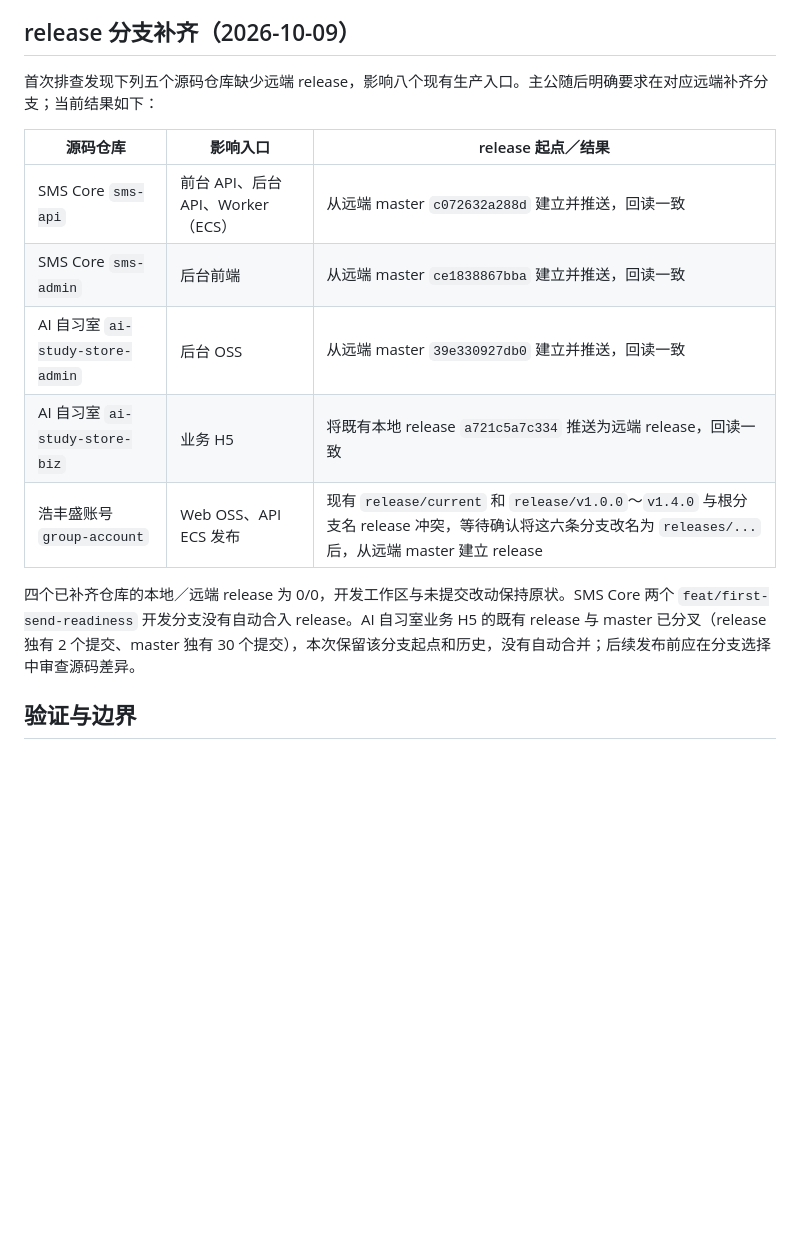
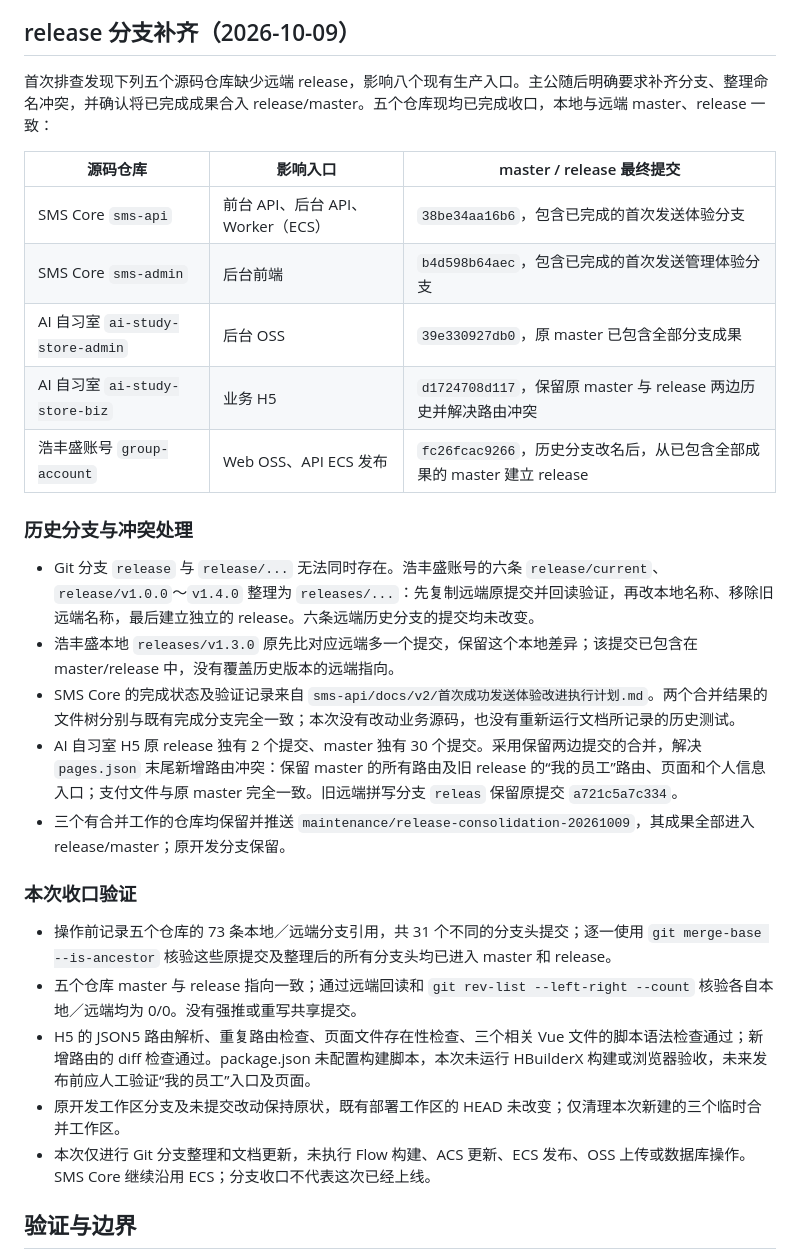
Before and after one commit to 38209930/deploy-sys, a Markdown page: deployment/flow/menu-audit-2026-10-09.md, the part around the change. Rendered like a GitHub page; blank space fills up the shorter version.

Commit message:
记录五个仓库发布分支收口与历史保留结果

```diff
--- a/deployment/flow/menu-audit-2026-10-09.md
+++ b/deployment/flow/menu-audit-2026-10-09.md
@@ -35,17 +35,31 @@ SMS Core 的前台 API、后台 API 和 Worker 使用 ECS 部署；后台前端
 
 ## release 分支补齐（2026-10-09）
 
-首次排查发现下列五个源码仓库缺少远端 release，影响八个现有生产入口。主公随后明确要求在对应远端补齐分支；当前结果如下：
+首次排查发现下列五个源码仓库缺少远端 release，影响八个现有生产入口。主公随后明确要求补齐分支、整理命名冲突，并确认将已完成成果合入 release/master。五个仓库现均已完成收口，本地与远端 master、release 一致：
 
-| 源码仓库 | 影响入口 | release 起点／结果 |
+| 源码仓库 | 影响入口 | master / release 最终提交 |
 | --- | --- | --- |
-| SMS Core `sms-api` | 前台 API、后台 API、Worker（ECS） | 从远端 master `c072632a288d` 建立并推送，回读一致 |
-| SMS Core `sms-admin` | 后台前端 | 从远端 master `ce1838867bba` 建立并推送，回读一致 |
-| AI 自习室 `ai-study-store-admin` | 后台 OSS | 从远端 master `39e330927db0` 建立并推送，回读一致 |
-| AI 自习室 `ai-study-store-biz` | 业务 H5 | 将既有本地 release `a721c5a7c334` 推送为远端 release，回读一致 |
-| 浩丰盛账号 `group-account` | Web OSS、API ECS 发布 | 现有 `release/current` 和 `release/v1.0.0`～`v1.4.0` 与根分支名 release 冲突，等待确认将这六条分支改名为 `releases/...` 后，从远端 master 建立 release |
+| SMS Core `sms-api` | 前台 API、后台 API、Worker（ECS） | `38be34aa16b6`，包含已完成的首次发送体验分支 |
+| SMS Core `sms-admin` | 后台前端 | `b4d598b64aec`，包含已完成的首次发送管理体验分支 |
+| AI 自习室 `ai-study-store-admin` | 后台 OSS | `39e330927db0`，原 master 已包含全部分支成果 |
+| AI 自习室 `ai-study-store-biz` | 业务 H5 | `d1724708d117`，保留原 master 与 release 两边历史并解决路由冲突 |
+| 浩丰盛账号 `group-account` | Web OSS、API ECS 发布 | `fc26fcac9266`，历史分支改名后，从已包含全部成果的 master 建立 release |
 
-四个已补齐仓库的本地／远端 release 为 0/0，开发工作区与未提交改动保持原状。SMS Core 两个 `feat/first-send-readiness` 开发分支没有自动合入 release。AI 自习室业务 H5 的既有 release 与 master 已分叉（release 独有 2 个提交、master 独有 30 个提交），本次保留该分支起点和历史，没有自动合并；后续发布前应在分支选择中审查源码差异。
+### 历史分支与冲突处理
+
+- Git 分支 `release` 与 `release/...` 无法同时存在。浩丰盛账号的六条 `release/current`、`release/v1.0.0`～`v1.4.0` 整理为 `releases/...`：先复制远端原提交并回读验证，再改本地名称、移除旧远端名称，最后建立独立的 release。六条远端历史分支的提交均未改变。
+- 浩丰盛本地 `releases/v1.3.0` 原先比对应远端多一个提交，保留这个本地差异；该提交已包含在 master/release 中，没有覆盖历史版本的远端指向。
+- SMS Core 的完成状态及验证记录来自 `sms-api/docs/v2/首次成功发送体验改进执行计划.md`。两个合并结果的文件树分别与既有完成分支完全一致；本次没有改动业务源码，也没有重新运行文档所记录的历史测试。
+- AI 自习室 H5 原 release 独有 2 个提交、master 独有 30 个提交。采用保留两边提交的合并，解决 `pages.json` 末尾新增路由冲突：保留 master 的所有路由及旧 release 的“我的员工”路由、页面和个人信息入口；支付文件与原 master 完全一致。旧远端拼写分支 `releas` 保留原提交 `a721c5a7c334`。
+- 三个有合并工作的仓库均保留并推送 `maintenance/release-consolidation-20261009`，其成果全部进入 release/master；原开发分支保留。
+
+### 本次收口验证
+
+- 操作前记录五个仓库的 73 条本地／远端分支引用，共 31 个不同的分支头提交；逐一使用 `git merge-base --is-ancestor` 核验这些原提交及整理后的所有分支头均已进入 master 和 release。
+- 五个仓库 master 与 release 指向一致；通过远端回读和 `git rev-list --left-right --count` 核验各自本地／远端均为 0/0。没有强推或重写共享提交。
+- H5 的 JSON5 路由解析、重复路由检查、页面文件存在性检查、三个相关 Vue 文件的脚本语法检查通过；新增路由的 diff 检查通过。package.json 未配置构建脚本，本次未运行 HBuilderX 构建或浏览器验收，未来发布前应人工验证“我的员工”入口及页面。
+- 原开发工作区分支及未提交改动保持原状，既有部署工作区的 HEAD 未改变；仅清理本次新建的三个临时合并工作区。
+- 本次仅进行 Git 分支整理和文档更新，未执行 Flow 构建、ACS 更新、ECS 发布、OSS 上传或数据库操作。SMS Core 继续沿用 ECS；分支收口不代表这次已经上线。
 
 ## 验证与边界
 
```
